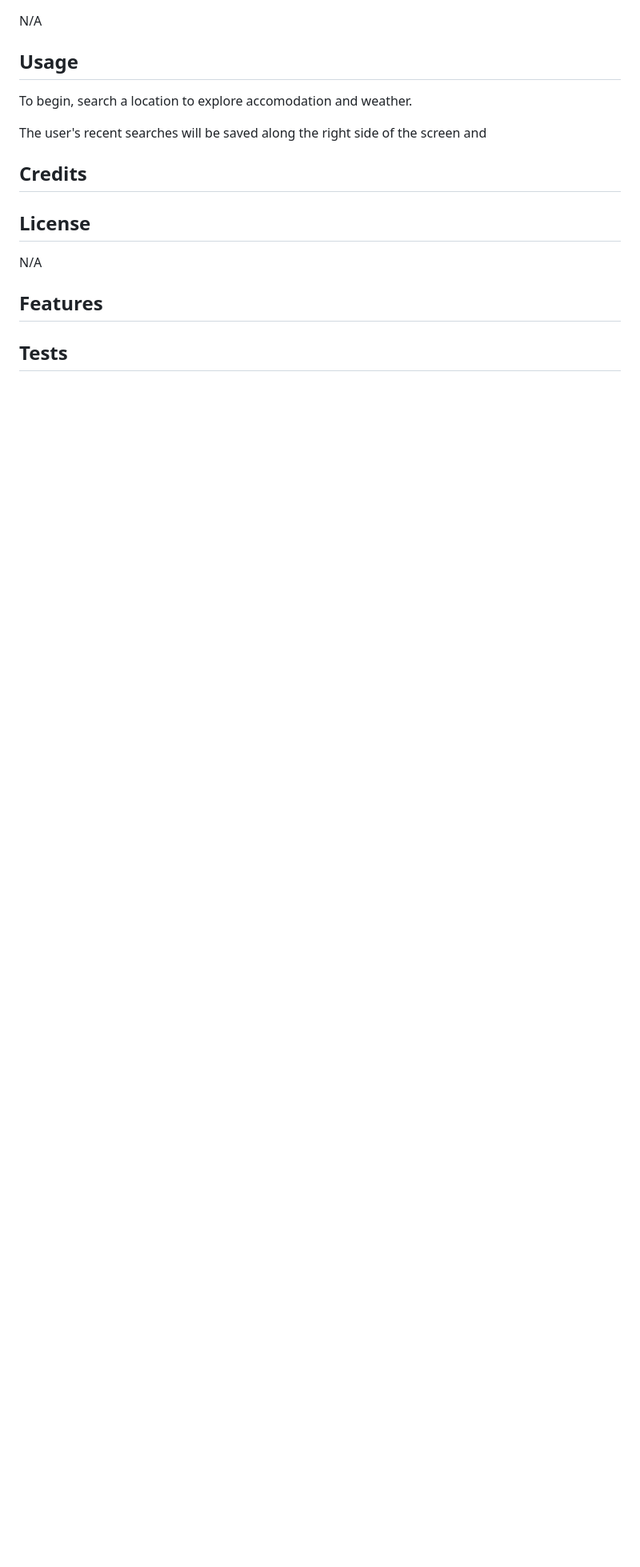
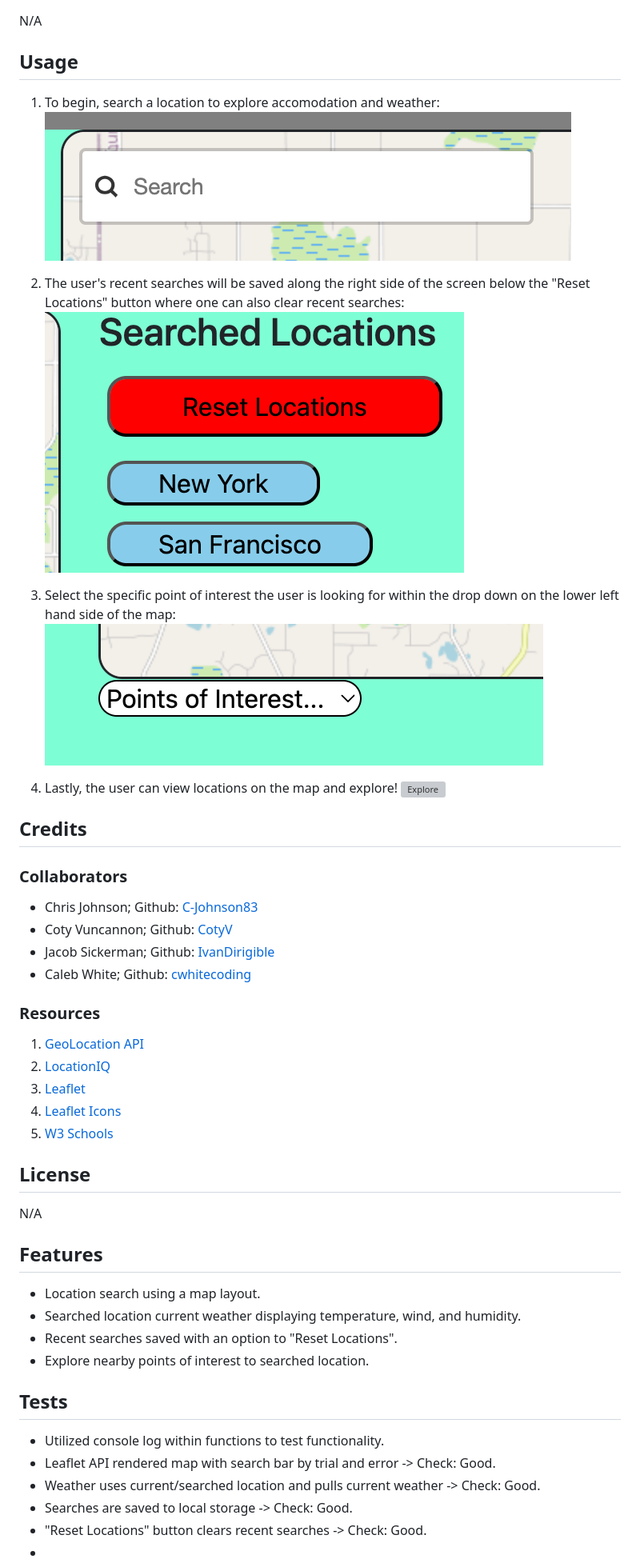
Before and after one commit to C-Johnson83/trip_planner, a Markdown page: README.md, the part around the change. Shown: that part at 80% size. Rendered like a GitHub page; pictures changed too: assets/images/readme/POIbutton.png (added), assets/images/readme/recentHistory.png (added), assets/images/readme/searchbar.png (added); blank space fills up the shorter version; grey boxes are pictures that could not be loaded.

Commit message:
image files and resource links update

```diff
--- a/README.md
+++ b/README.md
@@ -11,13 +11,36 @@ N/A
 
 ## Usage
 
-To begin, search a location to explore accomodation and weather.
+1. To begin, search a location to explore accomodation and weather:
+![Search Bar](/assets/images/readme/searchbar.png)
 
-The user's recent searches will be saved along the right side of the screen and
+
+2. The user's recent searches will be saved along the right side of the screen below the "Reset Locations" button where one can also clear recent searches:
+![Recent History](/assets/images/readme/recentHistory.png)
+
+
+3. Select the specific point of interest the user is looking for within the drop down on the lower left hand side of the map:
+![Points of Interest](/assets/images/readme/POIbutton.png)
+
+
+4. Lastly, the user can view locations on the map and explore!
+![Explore](/assets/images/readme/explore.png)
 
 ## Credits
 
+### Collaborators
+- Chris Johnson; Github: [C-Johnson83](https://github.com/C-Johnson83)
+- Coty Vuncannon; Github: [CotyV](https://github.com/CotyV)
+- Jacob Sickerman; Github: [IvanDirigible](https://github.com/IvanDirigible)
+- Caleb White; Github: [cwhitecoding](https://github.com/cwhitecoding)
 
+### Resources
+
+1. [GeoLocation API](https://developer.mozilla.org/en-US/docs/Web/API/Geolocation_API)
+2. [LocationIQ](https://docs.locationiq.com/docs)
+3. [Leaflet](https://leafletjs.com/reference.html)
+4. [Leaflet Icons](https://leafletjs.com/examples/custom-icons/)
+5. [W3 Schools](https://www.w3schools.com/)
 
 ## License
 
@@ -25,6 +48,16 @@ N/A
 
 ## Features
 
-
+- Location search using a map layout.
+- Searched location current weather displaying temperature, wind, and humidity.
+- Recent searches saved with an option to "Reset Locations".
+- Explore nearby points of interest to searched location.
 
 ## Tests
+
+- Utilized console log within functions to test functionality.
+- Leaflet API rendered map with search bar by trial and error -> Check: Good.
+- Weather uses current/searched location and pulls current weather -> Check: Good.
+- Searches are saved to local storage -> Check: Good.
+- "Reset Locations" button clears recent searches -> Check: Good.
+-
```
Also changed, not shown: 4 other files.
